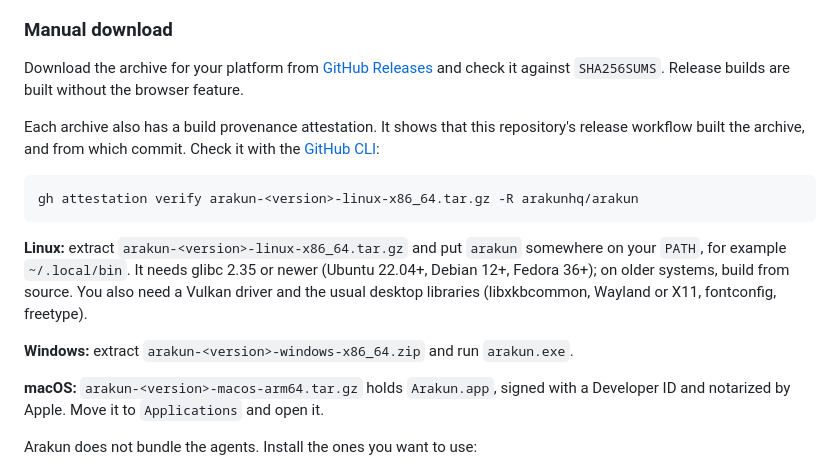
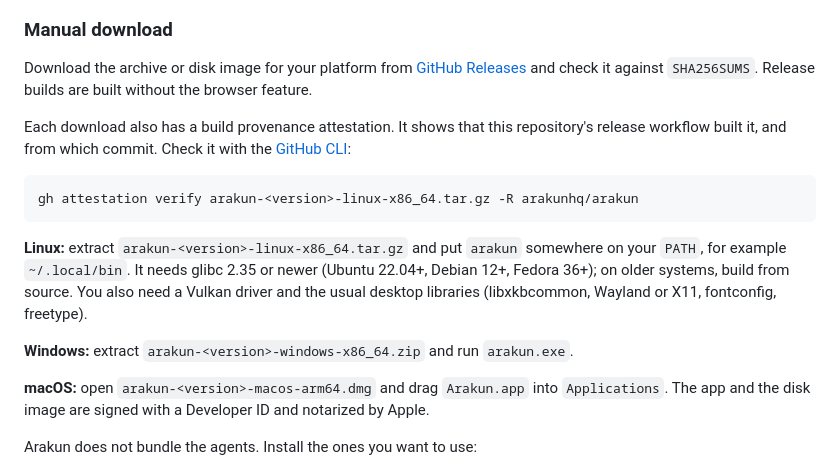
Before and after one commit to ArakunHQ/arakun, a Markdown page: README.md, the part around the change. Drawn GitHub-style.

````diff
--- a/README.md
+++ b/README.md
@@ -274,12 +274,12 @@ no build for Intel Macs or Linux on ARM yet; build from source there.
 
 ### Manual download
 
-Download the archive for your platform from
+Download the archive or disk image for your platform from
 [GitHub Releases](https://github.com/arakunhq/arakun/releases) and check it against
 `SHA256SUMS`. Release builds are built without the browser feature.
 
-Each archive also has a build provenance attestation. It shows that this repository's
-release workflow built the archive, and from which commit. Check it with the
+Each download also has a build provenance attestation. It shows that this repository's
+release workflow built it, and from which commit. Check it with the
 [GitHub CLI](https://cli.github.com):
 
 ```sh
@@ -294,8 +294,9 @@ freetype).
 
 **Windows:** extract `arakun-<version>-windows-x86_64.zip` and run `arakun.exe`.
 
-**macOS:** `arakun-<version>-macos-arm64.tar.gz` holds `Arakun.app`, signed with a
-Developer ID and notarized by Apple. Move it to `Applications` and open it.
+**macOS:** open `arakun-<version>-macos-arm64.dmg` and drag `Arakun.app` into
+`Applications`. The app and the disk image are signed with a Developer ID and notarized by
+Apple.
 
 Arakun does not bundle the agents. Install the ones you want to use:
 
````
Also changed, not shown: assets/brand/dmg-background.png (added), assets/brand/dmg-background@2x.png (added), 7 other files.
